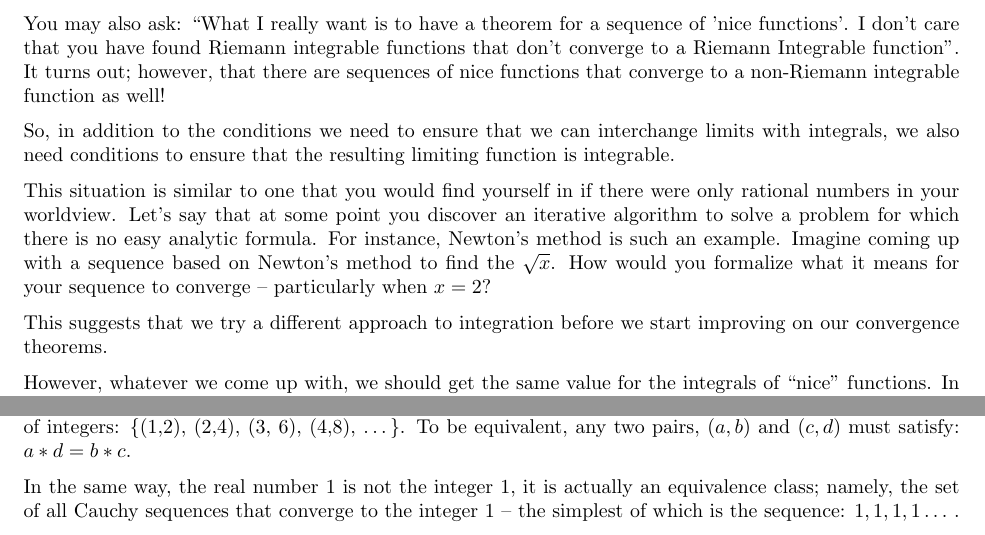
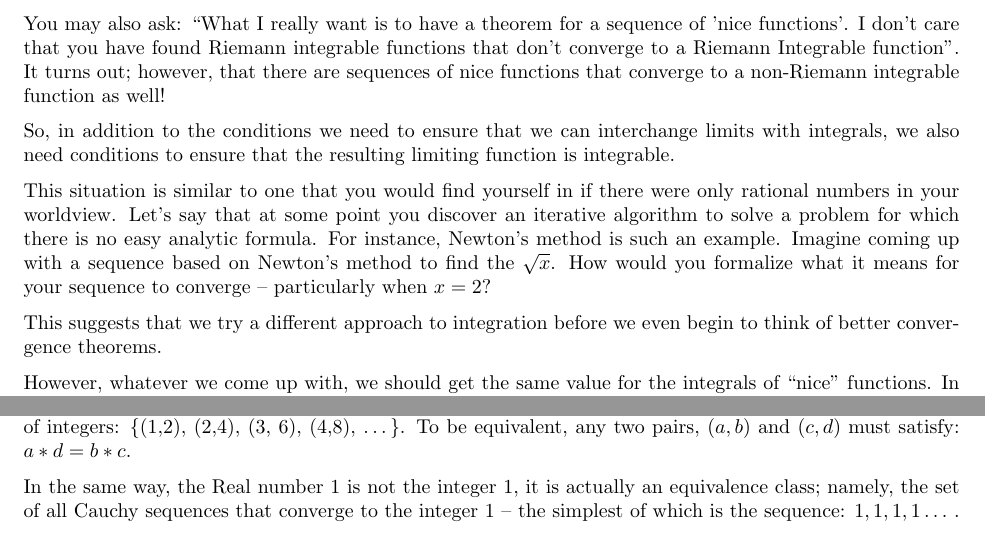
Before and after one commit to scottrsm/math, a LaTeX document (tex/why_lebesgue_integration.tex): two parts of pages 4 and 9 of 9, joined at a grey line, cut so that both start at the same text. Compiled offline with pdfLaTeX.

Commit message:
Small changes

```diff
--- a/tex/why_lebesgue_integration.tex
+++ b/tex/why_lebesgue_integration.tex
@@ -4,7 +4,7 @@
 
 \title{Why Lebesgue Integration}
 \author{R. Scott McIntire}
-\date{Aug 15, 2024}
+\date{Aug 16, 2024}
 \setlength{\textwidth}{6.5in}
 \setlength{\textheight}{7.5in}
 \setlength{\hoffset}{-0.75in}
@@ -187,8 +187,8 @@ For instance, Newton's method is such an example. Imagine coming up with a seque
 based on Newton's method to find the $\sqrt{x}$. How would you formalize what
 it means for your sequence to converge -- particularly when $x = 2$?
 
-This suggests that we try a different approach to integration before we start
-improving on our convergence theorems.
+This suggests that we try a different approach to integration before we even
+begin to think of better convergence theorems.
 
 However, whatever we come up with, we should get the same value for the
 integrals of ``nice'' functions. In particular, all of the previous integration
@@ -476,7 +476,7 @@ equivalence class (set) of pairs of integers:
 To be equivalent, any two pairs, $(a, b)$ and $(c, d)$ must satisfy:
 $a * d = b * c$.
 
-In the same way, the real number $1$ is not the integer $1$, it is actually an equivalence
+In the same way, the Real number $1$ is not the integer $1$, it is actually an equivalence
 class; namely, the set of all Cauchy sequences that converge to the integer
 $1$ -- the simplest of which is the sequence: $1, 1, 1, 1\ldots$ .
 
```
Also changed, not shown: README.md, pdf/why_lebesgue_integration.pdf.
